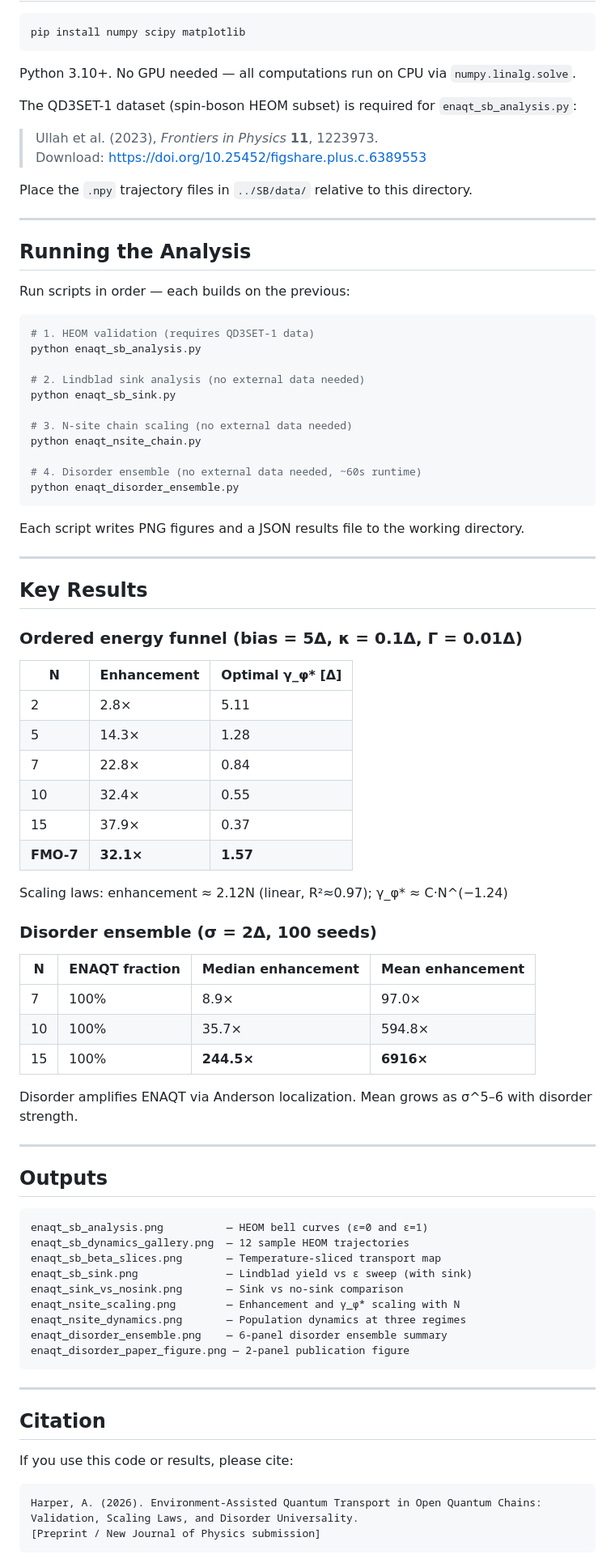
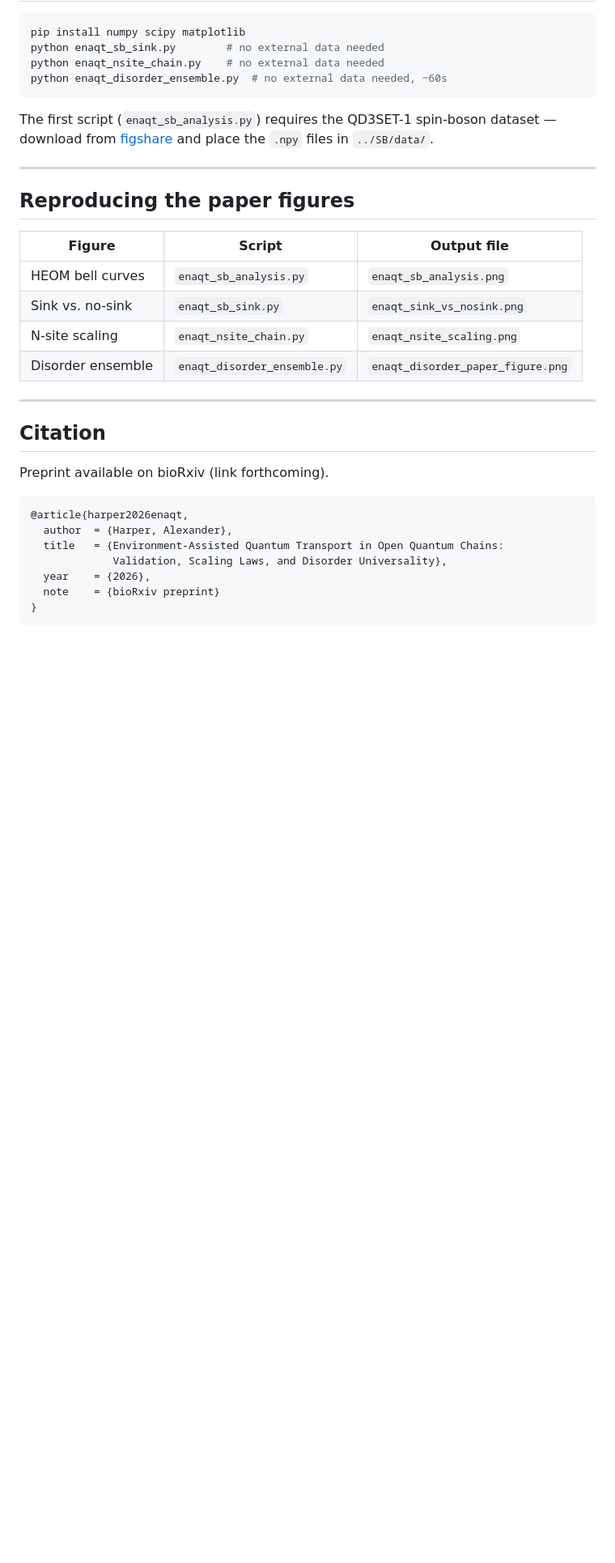
Before and after one commit to GrandMastaShake/enaqt-open-quantum-chains, a Markdown page: README.md, the part around one of its changes. Shown at 81% size. Drawn GitHub-style; blank space fills up the shorter version.

````diff
--- a/README.md
+++ b/README.md
@@ -27,91 +78,40 @@ Paper draft (submission-ready): `PAPER_ENAQT_DRAFT.md`
 
 ```bash
 pip install numpy scipy matplotlib
+python enaqt_sb_sink.py        # no external data needed
+python enaqt_nsite_chain.py    # no external data needed
+python enaqt_disorder_ensemble.py  # no external data needed, ~60s
 ```
 
-Python 3.10+. No GPU needed — all computations run on CPU via `numpy.linalg.solve`.
-
-The QD3SET-1 dataset (spin-boson HEOM subset) is required for `enaqt_sb_analysis.py`:
-
-> Ullah et al. (2023), *Frontiers in Physics* **11**, 1223973.
-> Download: https://doi.org/10.25452/figshare.plus.c.6389553
-
-Place the `.npy` trajectory files in `../SB/data/` relative to this directory.
+The first script (`enaqt_sb_analysis.py`) requires the QD3SET-1 spin-boson
+dataset — download from
+[figshare](https://doi.org/10.25452/figshare.plus.c.6389553) and place the
+`.npy` files in `../SB/data/`.
 
 ---
 
-## Running the Analysis
+## Reproducing the paper figures
 
-Run scripts in order — each builds on the previous:
-
-```bash
-# 1. HEOM validation (requires QD3SET-1 data)
-python enaqt_sb_analysis.py
-
-# 2. Lindblad sink analysis (no external data needed)
-python enaqt_sb_sink.py
-
-# 3. N-site chain scaling (no external data needed)
-python enaqt_nsite_chain.py
-
-# 4. Disorder ensemble (no external data needed, ~60s runtime)
-python enaqt_disorder_ensemble.py
-```
-
-Each script writes PNG figures and a JSON results file to the working directory.
-
----
-
-## Key Results
-
-### Ordered energy funnel (bias = 5Δ, κ = 0.1Δ, Γ = 0.01Δ)
-
-| N | Enhancement | Optimal γ_φ* [Δ] |
-|---|-------------|-----------------|
-| 2 | 2.8× | 5.11 |
-| 5 | 14.3× | 1.28 |
-| 7 | 22.8× | 0.84 |
-| 10 | 32.4× | 0.55 |
-| 15 | 37.9× | 0.37 |
-| **FMO-7** | **32.1×** | **1.57** |
-
-Scaling laws: enhancement ≈ 2.12N (linear, R²≈0.97); γ_φ* ≈ C·N^(−1.24)
-
-### Disorder ensemble (σ = 2Δ, 100 seeds)
-
-| N | ENAQT fraction | Median enhancement | Mean enhancement |
-|---|---------------|-------------------|-----------------|
-| 7 | 100% | 8.9× | 97.0× |
-| 10 | 100% | 35.7× | 594.8× |
-| 15 | 100% | **244.5×** | **6916×** |
-
-Disorder amplifies ENAQT via Anderson localization. Mean grows as σ^5–6 with disorder strength.
-
----
-
-## Outputs
-
-```
-enaqt_sb_analysis.png          — HEOM bell curves (ε=0 and ε=1)
-enaqt_sb_dynamics_gallery.png  — 12 sample HEOM trajectories
-enaqt_sb_beta_slices.png       — Temperature-sliced transport map
-enaqt_sb_sink.png              — Lindblad yield vs ε sweep (with sink)
-enaqt_sink_vs_nosink.png       — Sink vs no-sink comparison
-enaqt_nsite_scaling.png        — Enhancement and γ_φ* scaling with N
-enaqt_nsite_dynamics.png       — Population dynamics at three regimes
-enaqt_disorder_ensemble.png    — 6-panel disorder ensemble summary
-enaqt_disorder_paper_figure.png — 2-panel publication figure
-```
+| Figure | Script | Output file |
+|--------|--------|-------------|
+| HEOM bell curves | `enaqt_sb_analysis.py` | `enaqt_sb_analysis.png` |
+| Sink vs. no-sink | `enaqt_sb_sink.py` | `enaqt_sink_vs_nosink.png` |
+| N-site scaling | `enaqt_nsite_chain.py` | `enaqt_nsite_scaling.png` |
+| Disorder ensemble | `enaqt_disorder_ensemble.py` | `enaqt_disorder_paper_figure.png` |
 
 ---
 
 ## Citation
 
-If you use this code or results, please cite:
+Preprint available on bioRxiv (link forthcoming).
 
-```
-Harper, A. (2026). Environment-Assisted Quantum Transport in Open Quantum Chains:
-Validation, Scaling Laws, and Disorder Universality.
-[Preprint / New Journal of Physics submission]
+```bibtex
+@article{harper2026enaqt,
+  author  = {Harper, Alexander},
+  title   = {Environment-Assisted Quantum Transport in Open Quantum Chains:
+             Validation, Scaling Laws, and Disorder Universality},
+  year    = {2026},
+  note    = {bioRxiv preprint}
+}
 ```
 
````
Also changed, not shown: other parts of README.md (+73 -28 lines).
